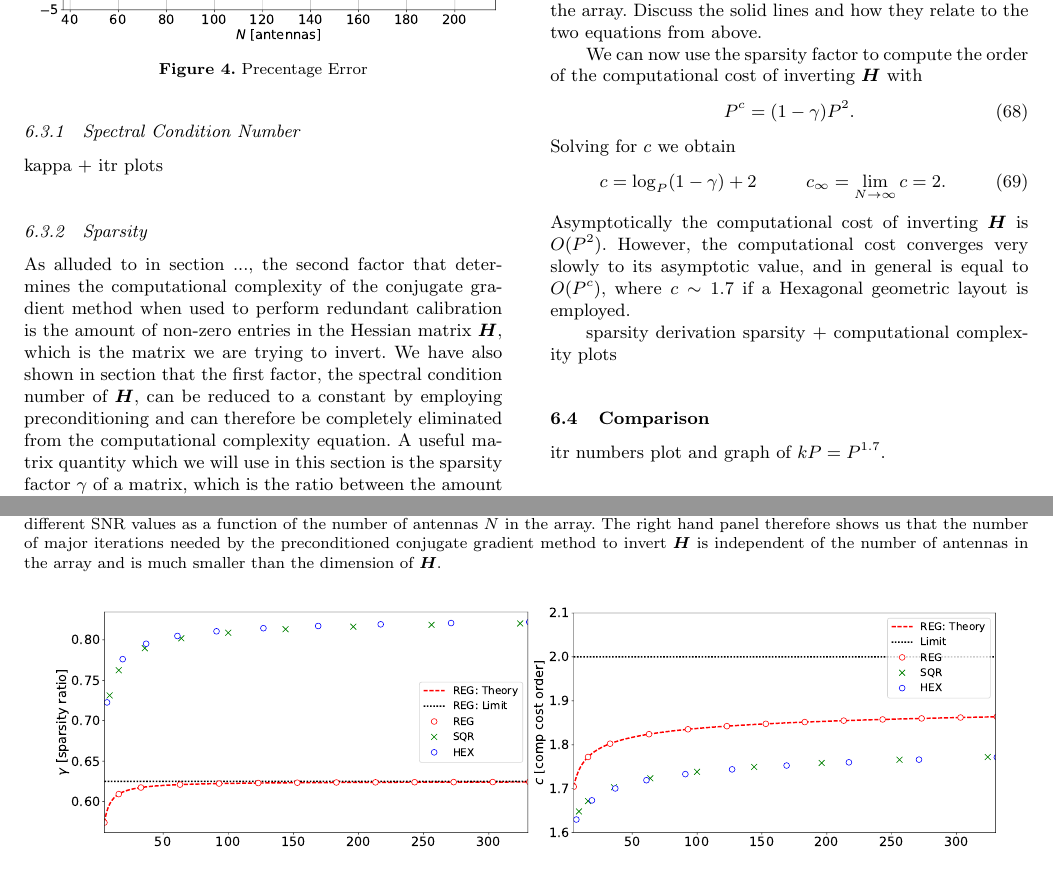
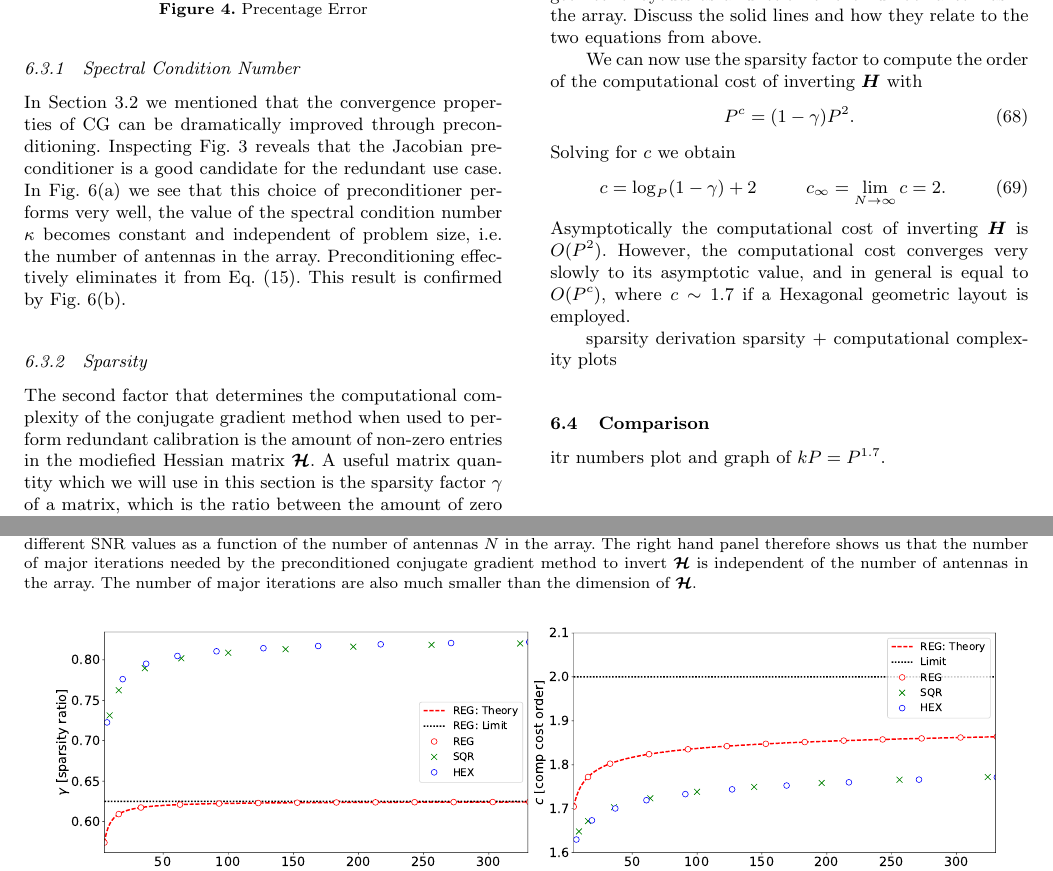
Before and after one commit to Trienko/redundant_calibration, a LaTeX paper (paper.tex): two parts of pages 10 and 11 of 13, joined at a grey line, cut so that both start at the same text. Compiled offline with pdfLaTeX; a LaTeX package or settings file that is missing is left out.

Commit message:
newest version

```diff
--- a/paper.tex
+++ b/paper.tex
@@ -1026,19 +1027,24 @@ we showed that the PCG method can in fact be used to invert a singular Hessian m
 
 \subsubsection{Spectral Condition Number}
 \label{sec:scn}
-kappa + itr plots
+In Section~\ref{sec:precon} we mentioned that the convergence properties of CG can be dramatically improved through preconditioning. Inspecting Fig.~\ref{fig:hessian} reveals that the Jacobian preconditioner
+is a good candidate for the redundant use case. In Fig.~\ref{fig:kappa} we see that this choice of preconditioner performs very well, the value of the spectral condition number $\kappa$
+becomes constant and independent of problem size, i.e. the number of antennas in the array. Preconditioning effectively eliminates it from Eq.~\eqref{eq:cg_bound}. This result
+is confirmed by Fig.~\ref{fig:cg_itr}.
+
+%kappa + itr plots
 \begin{figure*}
 \centering
 \subfigure[$\kappa$]{\includegraphics[width=0.47\textwidth]{./kappa.pdf}\label{fig:kappa}}
 % V_R_3.pdf: 585x441 pixel, 72dpi, 20.64x15.56 cm, bb=0 0 585 441
 \subfigure[Iterations required before and after Preconditioning]{\includegraphics[width=0.47\textwidth]{./cg_itr.pdf}\label{fig:cg_itr}}
-\caption{The graphs presented here were generated using the second experimental setup in Table~\ref{tab:ch_parm}. In the left panel we have plotted the spectral condition number $\kappa$ of the modified Hessian $\bH$, before (magenta and red curves) and after preconditioning (blue curve), at different SNR values as a function of the
-number of antennas $N$ in the array. This plot shows us that we can drastically reduce the condition number of $\bH$ by preconditioning. Moreover, $\kappa$ is also
+\caption{The graphs presented here were generated using the second experimental setup in Table~\ref{tab:ch_parm}. In the left panel we have plotted the spectral condition number $\kappa$ of the modified Hessian $\bmH$, before (magenta and red curves) and after preconditioning (blue curve), at different SNR values as a function of the
+number of antennas $N$ in the array. This plot shows us that we can drastically reduce the condition number of $\bmH$ by preconditioning. Moreover, $\kappa$ is also
 independent of the problem size (the number of antennas in the array). The fact that $\kappa$ is small and independent of problem size (effectively constant) implies that it simply drops out
 of Eq.~\eqref{eq:cg_bound}. The right hand panel confirms this result. In the right hand panel we have plotted the number of major iterations (line 6 of Algorithm \ref{algo:CG}) required by the conjugate
-gradient method to invert $\bH$, before (magenta and red curves) and after preconditioning (blue and green curves), at different SNR values as a function of the number of antennas $N$ in the array.
-The right hand panel therefore shows us that the number of major iterations needed by the preconditioned conjugate gradient method to invert $\bH$ is independent of the number of antennas in the array
-and is much smaller than the dimension of $\bH$.
+gradient method to invert $\bmH$, before (magenta and red curves) and after preconditioning (blue and green curves), at different SNR values as a function of the number of antennas $N$ in the array.
+The right hand panel therefore shows us that the number of major iterations needed by the preconditioned conjugate gradient method to invert $\bmH$ is independent of the number of antennas in the array.
+The number of major iterations are also much smaller than the dimension of $\bmH$.
 \label{fig:kappa_itr}}
 \end{figure*}
 
@@ -1059,10 +1065,11 @@ and is much smaller than the dimension of $\bH$.
 
 %We can construct $\boldsymbol{C}-\boldsymbol{G}$ in $O(N^2)$
 
-As alluded to in section ..., the second factor that determines the computational complexity of the conjugate gradient method when used to perform redundant calibration is the amount of non-zero
-entries in the Hessian matrix $\bH$, which is the matrix we are trying to invert. We have also shown in section that the first factor, the spectral condition number of $\bH$, can be reduced
-to a constant by employing preconditioning and can therefore be completely eliminated from the computational complexity equation. A useful matrix quantity
-which we will use in this section is the sparsity factor $\gamma$ of a matrix, which is the ratio between the amount of zero entries and the total amount of entries in a matrix. We
+The second factor that determines the computational complexity of the conjugate gradient method when used to perform redundant calibration is the amount of non-zero
+entries in the modiefied Hessian matrix $\bmH$.
+%We have also shown in section that the first factor, the spectral condition number of $\bH$, can be reduced
+%to a constant by employing preconditioning and can therefore be completely eliminated from the computational complexity equation.
+A useful matrix quantity which we will use in this section is the sparsity factor $\gamma$ of a matrix, which is the ratio between the amount of zero entries and the total amount of entries in a matrix. We
 can therefore define $\gamma$ as follows:
 \begin{equation}
  \gamma = \left (1 - \frac{m}{P^2} \right )
```
Also changed, not shown: paper.tex (17 more changed lines).
